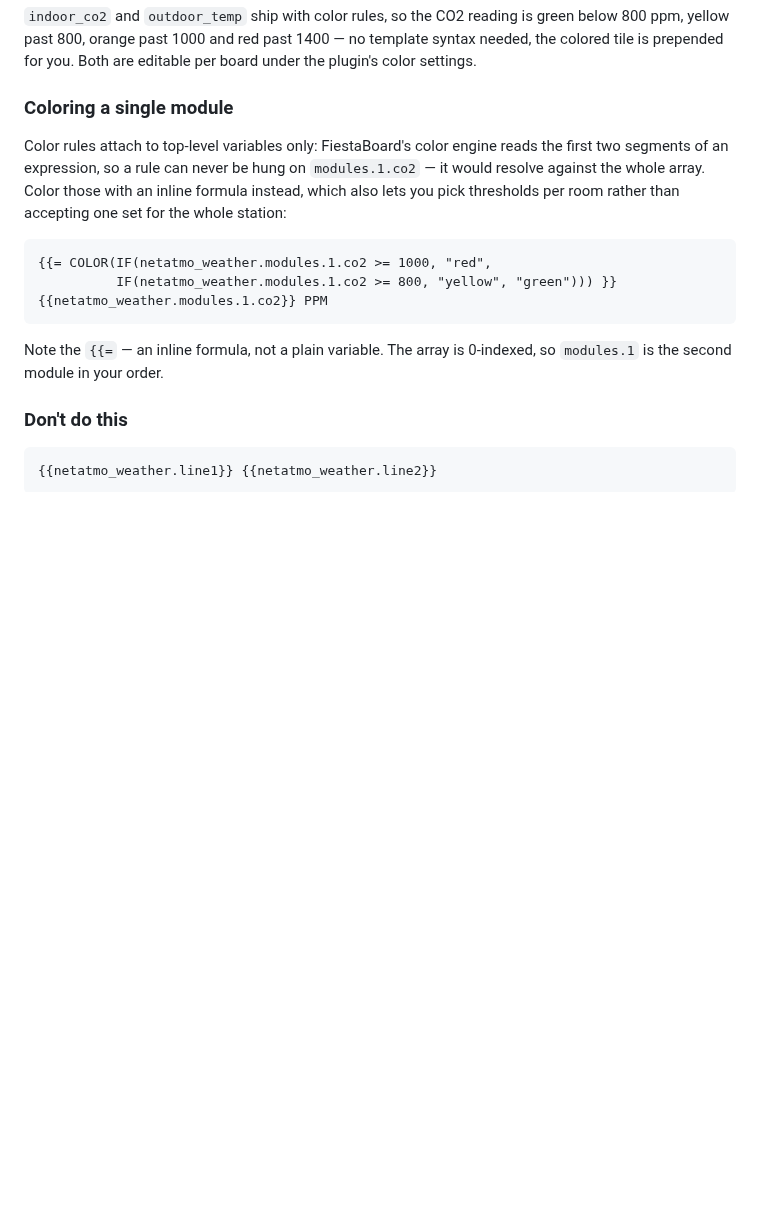
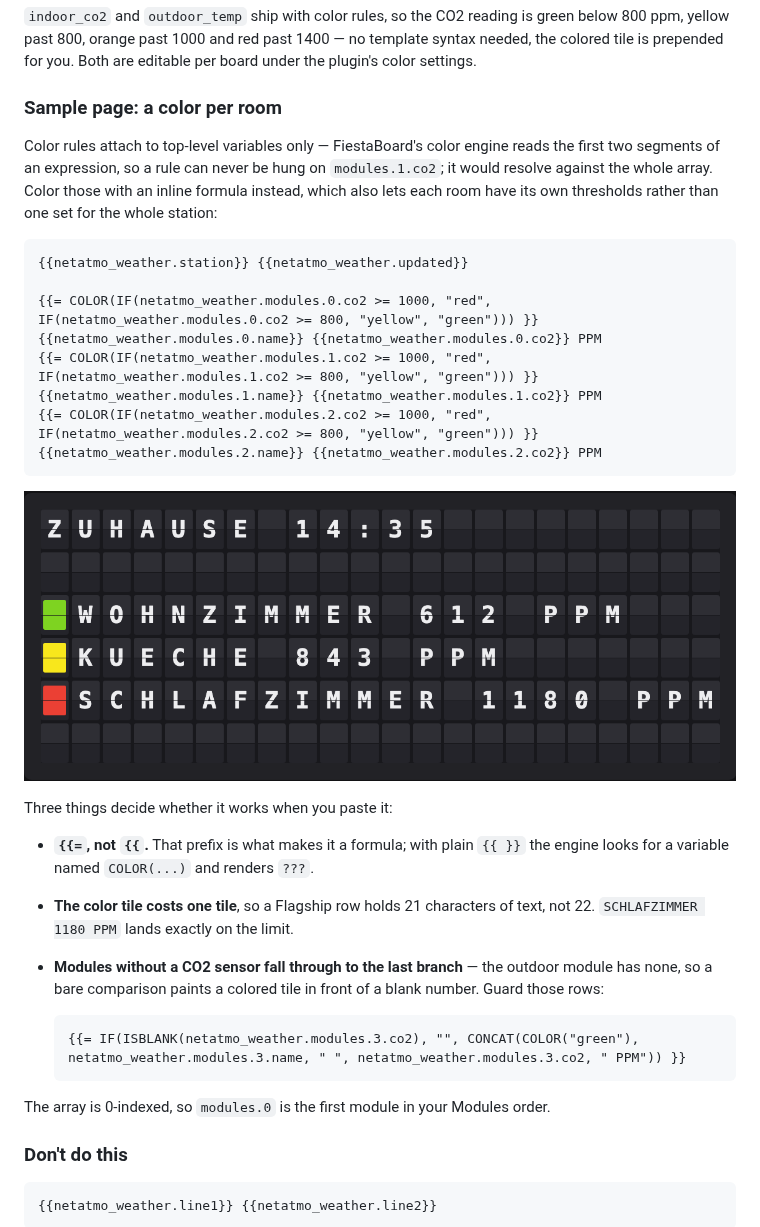
Before and after one commit to rummeyer/fiestaboard-plugin--netatmo-weather, a Markdown page: README.md, the part around the change. Drawn GitHub-style; pictures changed too: docs/board-co2-colors.png (added); blank space fills up the shorter version.

Commit message:
docs: a colour-per-room sample page in the README
The inline-formula recipe as a page you can paste, with the board it
produces — green at 612 ppm, yellow at 843, red at 1180 — rendered from
what the engine actually returns for that template.

Names the three things that break it: the {{= prefix, the tile the colour
marker costs (21 characters of text per Flagship row, not 22), and modules
with no CO2 sensor falling through to the last IF branch, which paints a
colour in front of a blank number.

Co-Authored-By: Claude Opus 5 <noreply@anthropic.com>

````diff
--- a/README.md
+++ b/README.md
@@ -102,16 +102,31 @@ REGEN {{netatmo_weather.rain_today}} MM
 
 `indoor_co2` and `outdoor_temp` ship with color rules, so the CO2 reading is green below 800 ppm, yellow past 800, orange past 1000 and red past 1400 — no template syntax needed, the colored tile is prepended for you. Both are editable per board under the plugin's color settings.
 
-### Coloring a single module
+### Sample page: a color per room
 
-Color rules attach to top-level variables only: FiestaBoard's color engine reads the first two segments of an expression, so a rule can never be hung on `modules.1.co2` — it would resolve against the whole array. Color those with an inline formula instead, which also lets you pick thresholds per room rather than accepting one set for the whole station:
+Color rules attach to top-level variables only — FiestaBoard's color engine reads the first two segments of an expression, so a rule can never be hung on `modules.1.co2`; it would resolve against the whole array. Color those with an inline formula instead, which also lets each room have its own thresholds rather than one set for the whole station:
 
 ```text
-{{= COLOR(IF(netatmo_weather.modules.1.co2 >= 1000, "red",
-          IF(netatmo_weather.modules.1.co2 >= 800, "yellow", "green"))) }}{{netatmo_weather.modules.1.co2}} PPM
+{{netatmo_weather.station}} {{netatmo_weather.updated}}
+
+{{= COLOR(IF(netatmo_weather.modules.0.co2 >= 1000, "red", IF(netatmo_weather.modules.0.co2 >= 800, "yellow", "green"))) }}{{netatmo_weather.modules.0.name}} {{netatmo_weather.modules.0.co2}} PPM
+{{= COLOR(IF(netatmo_weather.modules.1.co2 >= 1000, "red", IF(netatmo_weather.modules.1.co2 >= 800, "yellow", "green"))) }}{{netatmo_weather.modules.1.name}} {{netatmo_weather.modules.1.co2}} PPM
+{{= COLOR(IF(netatmo_weather.modules.2.co2 >= 1000, "red", IF(netatmo_weather.modules.2.co2 >= 800, "yellow", "green"))) }}{{netatmo_weather.modules.2.name}} {{netatmo_weather.modules.2.co2}} PPM
 ```
 
-Note the `{{=` — an inline formula, not a plain variable. The array is 0-indexed, so `modules.1` is the second module in your order.
+![A color per room, green at 612 ppm and red at 1180](./docs/board-co2-colors.png)
+
+Three things decide whether it works when you paste it:
+
+- **`{{=`, not `{{`.** That prefix is what makes it a formula; with plain `{{ }}` the engine looks for a variable named `COLOR(...)` and renders `???`.
+- **The color tile costs one tile**, so a Flagship row holds 21 characters of text, not 22. `SCHLAFZIMMER 1180 PPM` lands exactly on the limit.
+- **Modules without a CO2 sensor fall through to the last branch** — the outdoor module has none, so a bare comparison paints a colored tile in front of a blank number. Guard those rows:
+
+  ```text
+  {{= IF(ISBLANK(netatmo_weather.modules.3.co2), "", CONCAT(COLOR("green"), netatmo_weather.modules.3.name, " ", netatmo_weather.modules.3.co2, " PPM")) }}
+  ```
+
+The array is 0-indexed, so `modules.0` is the first module in your Modules order.
 
 ### Don't do this
 
````
Also changed, not shown: 1 other file.
